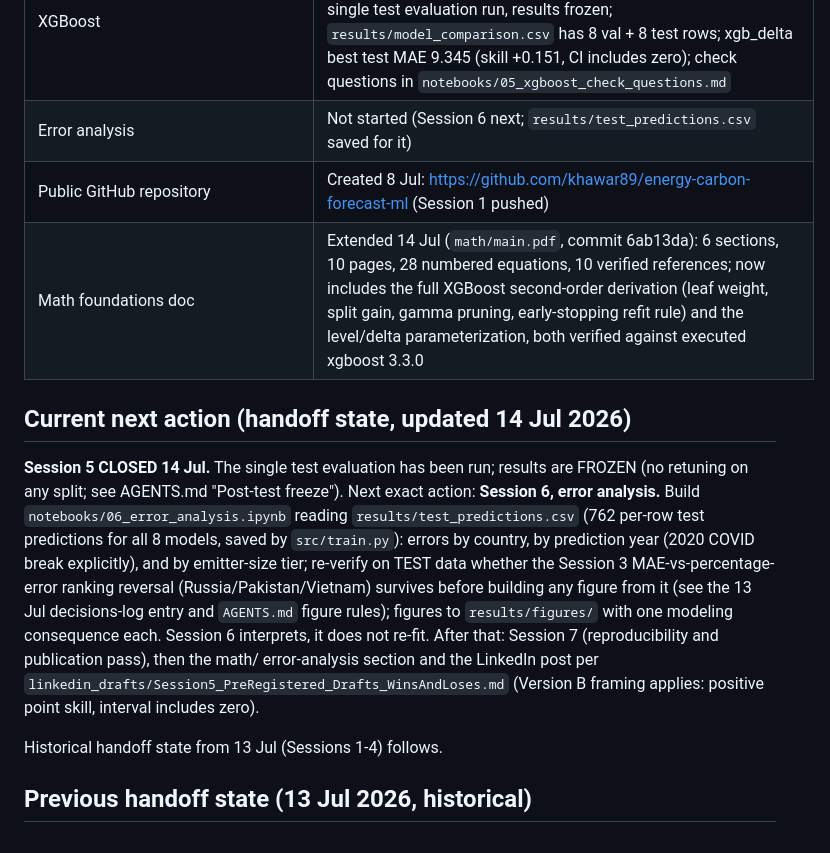
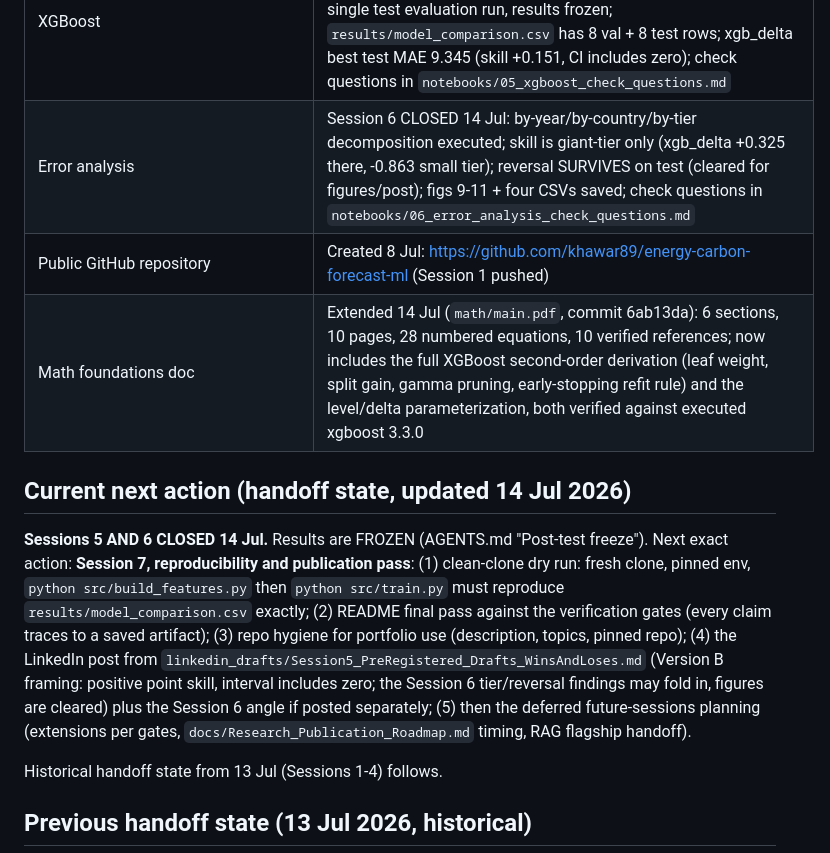
Before and after one commit to khawar89/energy-carbon-forecast-ml, a Markdown page: CLAUDE.md, the part around one of its changes. Rendered like a GitHub page.

```diff
--- a/CLAUDE.md
+++ b/CLAUDE.md
@@ -25,13 +25,13 @@ External affiliation must always be written as:
 | Baselines | Session 3 CLOSED 13 Jul: executed end to end, `results/model_comparison.csv` saved (persistence MAE 6.757, linear_trend MAE 7.281, skill -0.078), three check questions answered (`notebooks/03_baselines_check_questions.md`) |
 | Ridge/tree models | Session 4 CLOSED 13 Jul: `notebooks/04_models_ridge_tree.ipynb` executed; Ridge alphas frozen at 0.1/0.1; `results/model_comparison.csv` now has six validation rows; persistence remains best MAE, hgb_delta closest ML model |
 | XGBoost | Session 5 CLOSED 14 Jul: validation grid run, configs frozen (xgb_level d6/lr0.10/125 trees; xgb_delta d3/lr0.10/173 trees), single test evaluation run, results frozen; `results/model_comparison.csv` has 8 val + 8 test rows; xgb_delta best test MAE 9.345 (skill +0.151, CI includes zero); check questions in `notebooks/05_xgboost_check_questions.md` |
-| Error analysis | Not started (Session 6 next; `results/test_predictions.csv` saved for it) |
+| Error analysis | Session 6 CLOSED 14 Jul: by-year/by-country/by-tier decomposition executed; skill is giant-tier only (xgb_delta +0.325 there, -0.863 small tier); reversal SURVIVES on test (cleared for figures/post); figs 9-11 + four CSVs saved; check questions in `notebooks/06_error_analysis_check_questions.md` |
 | Public GitHub repository | Created 8 Jul: https://github.com/khawar89/energy-carbon-forecast-ml (Session 1 pushed) |
 | Math foundations doc | Extended 14 Jul (`math/main.pdf`, commit 6ab13da): 6 sections, 10 pages, 28 numbered equations, 10 verified references; now includes the full XGBoost second-order derivation (leaf weight, split gain, gamma pruning, early-stopping refit rule) and the level/delta parameterization, both verified against executed xgboost 3.3.0 |
 
 ## Current next action (handoff state, updated 14 Jul 2026)
 
-**Session 5 CLOSED 14 Jul.** The single test evaluation has been run; results are FROZEN (no retuning on any split; see AGENTS.md "Post-test freeze"). Next exact action: **Session 6, error analysis.** Build `notebooks/06_error_analysis.ipynb` reading `results/test_predictions.csv` (762 per-row test predictions for all 8 models, saved by `src/train.py`): errors by country, by prediction year (2020 COVID break explicitly), and by emitter-size tier; re-verify on TEST data whether the Session 3 MAE-vs-percentage-error ranking reversal (Russia/Pakistan/Vietnam) survives before building any figure from it (see the 13 Jul decisions-log entry and `AGENTS.md` figure rules); figures to `results/figures/` with one modeling consequence each. Session 6 interprets, it does not re-fit. After that: Session 7 (reproducibility and publication pass), then the math/ error-analysis section and the LinkedIn post per `linkedin_drafts/Session5_PreRegistered_Drafts_WinsAndLoses.md` (Version B framing applies: positive point skill, interval includes zero).
+**Sessions 5 AND 6 CLOSED 14 Jul.** Results are FROZEN (AGENTS.md "Post-test freeze"). Next exact action: **Session 7, reproducibility and publication pass**: (1) clean-clone dry run: fresh clone, pinned env, `python src/build_features.py` then `python src/train.py` must reproduce `results/model_comparison.csv` exactly; (2) README final pass against the verification gates (every claim traces to a saved artifact); (3) repo hygiene for portfolio use (description, topics, pinned repo); (4) the LinkedIn post from `linkedin_drafts/Session5_PreRegistered_Drafts_WinsAndLoses.md` (Version B framing: positive point skill, interval includes zero; the Session 6 tier/reversal findings may fold in, figures are cleared) plus the Session 6 angle if posted separately; (5) then the deferred future-sessions planning (extensions per gates, `docs/Research_Publication_Roadmap.md` timing, RAG flagship handoff).
 
 Historical handoff state from 13 Jul (Sessions 1-4) follows.
 
```
Also changed, not shown: other parts of CLAUDE.md (+12 -0 lines), README.md (+13 -1 lines), notebooks/06_error_analysis_check_questions.md (added, +81 -0 lines), results/figures/fig10_reversal_test.png (added), results/figures/fig11_skill_by_tier.png (added), results/figures/fig9_error_by_year.png (added), 8 other files.
